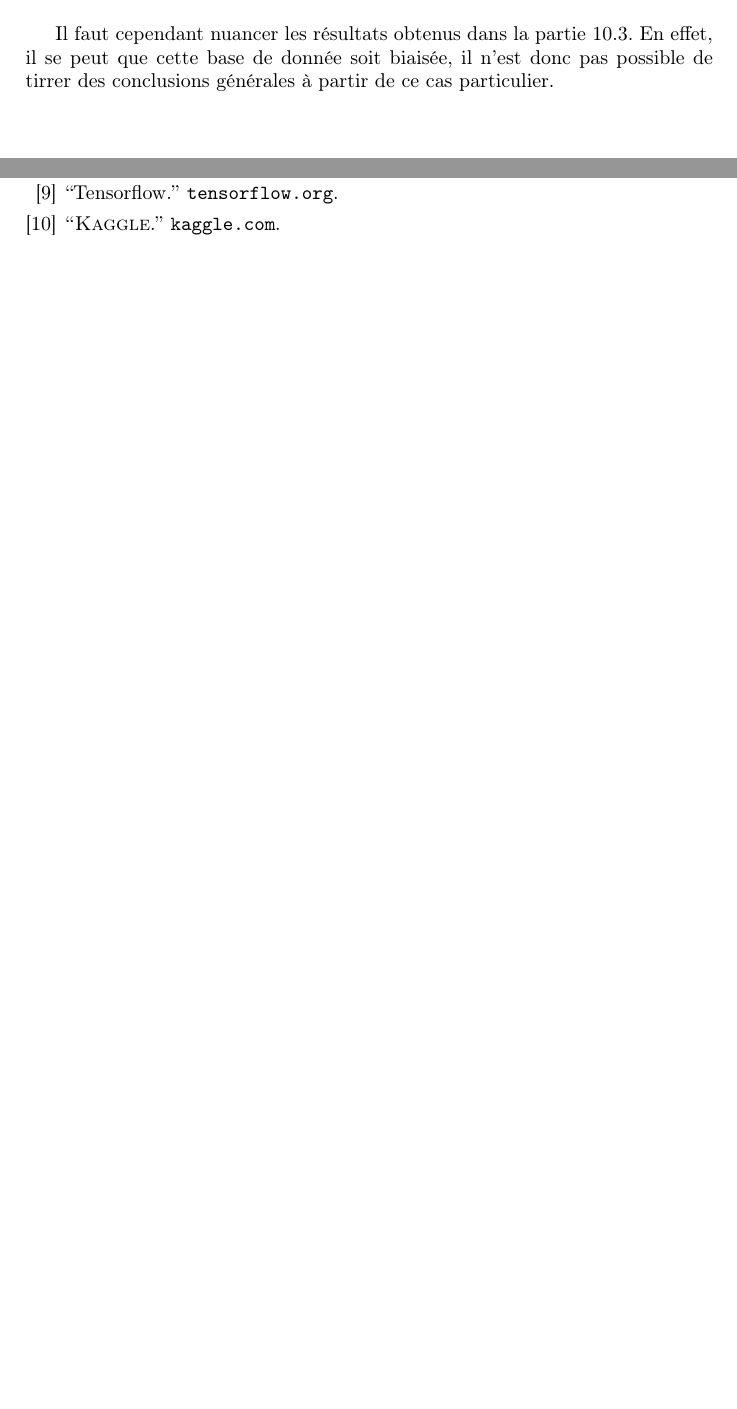
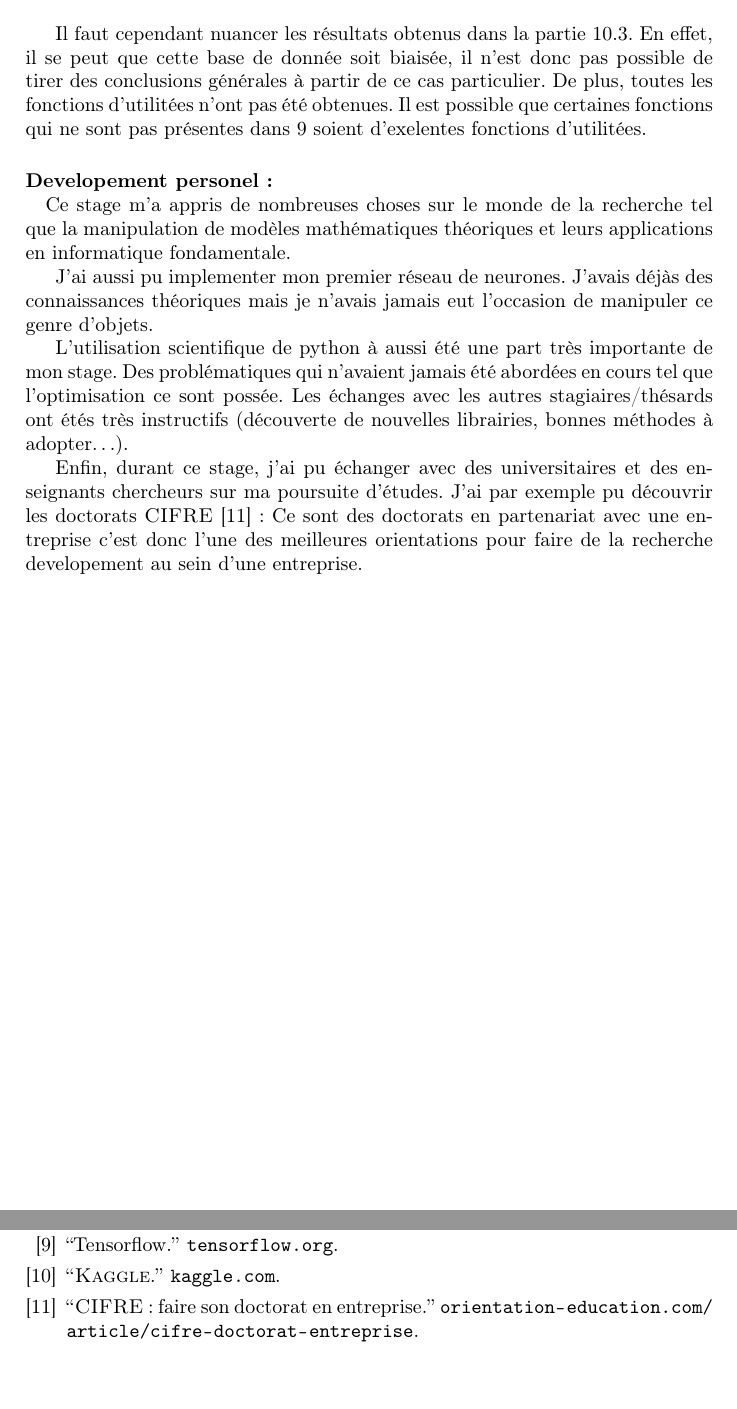
Before and after one commit to QuentinN42/CHARPAK-411-LRI-Rapport, a LaTeX document (rapport.tex, which reads conclusion.tex): two parts of pages 20 and 21 of 21, joined at a grey line, cut so that both start at the same text, the shorter picture padded with empty space. Compiled offline with pdfLaTeX.

Commit message:
Conclusion

```diff
--- a/conclusion.tex
+++ b/conclusion.tex
@@ -1,4 +1,31 @@
 
 Il faut cependant nuancer les résultats obtenus dans la partie\ \ref{subsec:real}.
 En effet, il se peut que cette base de donnée soit biaisée,
-il n'est donc pas possible de tirrer des conclusions générales à partir de ce cas particulier.
+il n'est donc pas possible de tirer des conclusions générales à partir de ce cas particulier.
+De plus, toutes les fonctions d'utilitées n'ont pas été obtenues.
+Il est possible que certaines fonctions qui ne sont pas présentes dans\ \ref{sec:données-réelles}\
+soient d'exelentes fonctions d'utilitées.
+
+
+\paragraph{Developement personel :\\}
+Ce stage m'a appris de nombreuses choses sur le monde de la recherche tel
+que la manipulation de modèles mathématiques théoriques et leurs applications
+en informatique fondamentale.
+
+
+J'ai aussi pu implementer mon premier réseau de neurones.
+J'avais déjàs des connaissances théoriques mais je
+n'avais jamais eut l'occasion de manipuler ce genre d'objets.
+
+
+L'utilisation scientifique de python à aussi été une part très importante de mon stage.
+Des problématiques qui n'avaient jamais été abordées en cours tel que l'optimisation ce sont possée.
+Les échanges avec les autres stagiaires/thésards ont étés très instructifs
+(découverte de nouvelles librairies, bonnes méthodes à adopter\ldots).
+
+
+Enfin, durant ce stage, j'ai pu échanger avec des universitaires et des enseignants chercheurs
+sur ma poursuite d'études.
+J'ai par exemple pu découvrir les doctorats \textsc{CIFRE}\cite{cifre}:
+Ce sont des doctorats en partenariat avec une entreprise c'est donc l'une des meilleures
+orientations pour faire de la recherche & developement au sein d'une entreprise.
```
Also changed, not shown: biblio.bib (+5 -0 lines), rapport.pdf.
